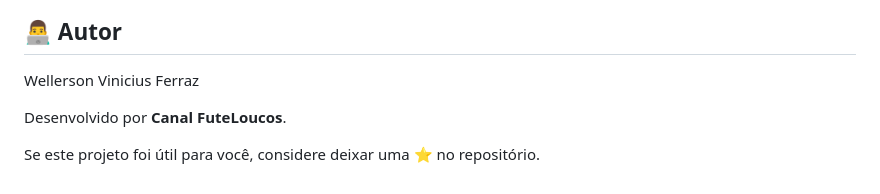
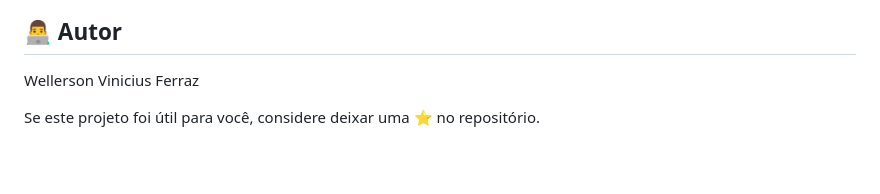
Before and after one commit to welldeveloper/brava, a Markdown page: README.md, the part around the change. Drawn GitHub-style; blank space fills up the shorter version.

```diff
--- a/README.md
+++ b/README.md
@@ -156,6 +156,4 @@ Este projeto está disponível para uso e personalização conforme a necessidad
 ## 👨‍💻 Autor
 Wellerson Vinicius Ferraz
 
-Desenvolvido por **Canal FuteLoucos**.
-
 Se este projeto foi útil para você, considere deixar uma ⭐ no repositório.
```
